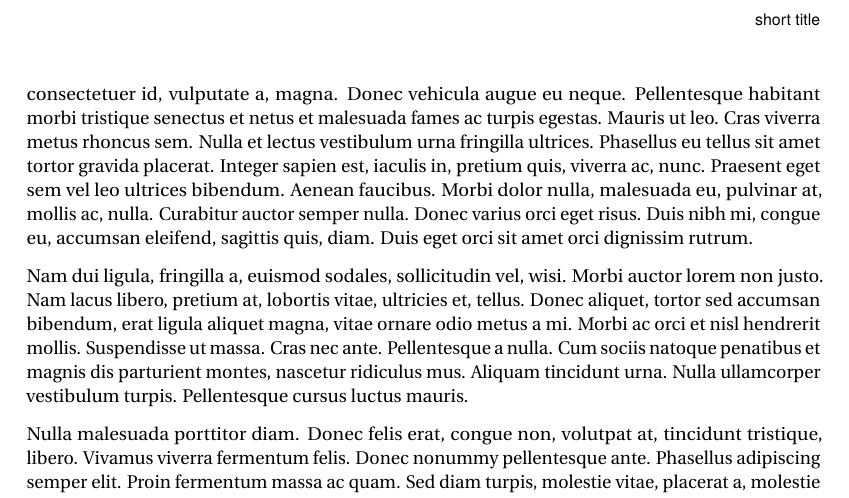
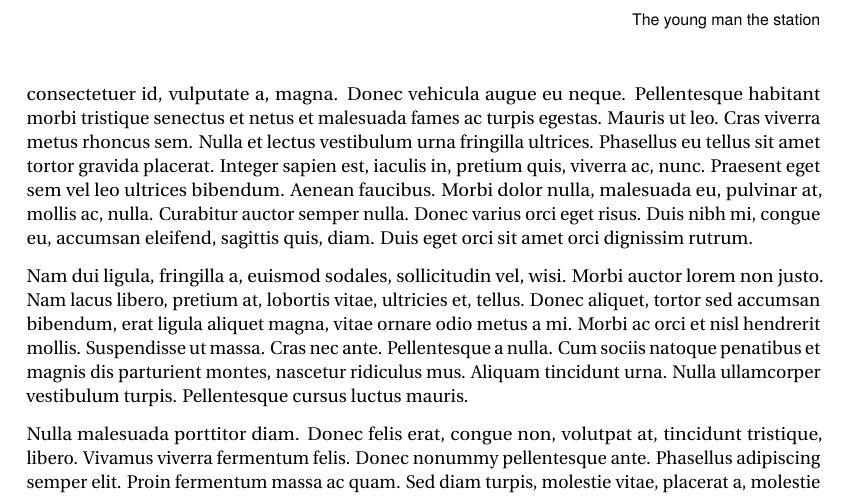
Before and after one commit to episanty/TheYoungManTheStation, a LaTeX paper (TheYoungManTheStation.tex): part of page 3 of 3, cut at the place of the change. Compiled offline with pdfLaTeX.

Commit message:
Minor fixes

```diff
--- a/TheYoungManTheStation.tex
+++ b/TheYoungManTheStation.tex
@@ -110,7 +110,7 @@ pdfkeywords={latex, article, class}
 }
 
 \title{The young man the station}
-\newcommand\shorttitle{short title}%{The young man the station}
+\newcommand\shorttitle{The young man the station}
 
 \author{Emilio Pisanty\textsuperscript{1$\,*$}}
 \newcommand\shortauthor{E. Pisanty}
```
Also changed, not shown: 1 other file.
